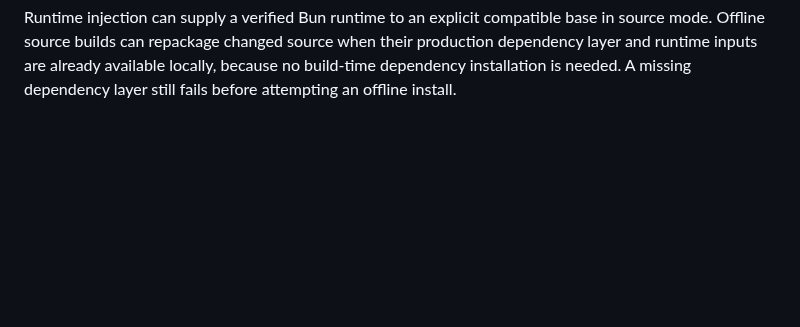
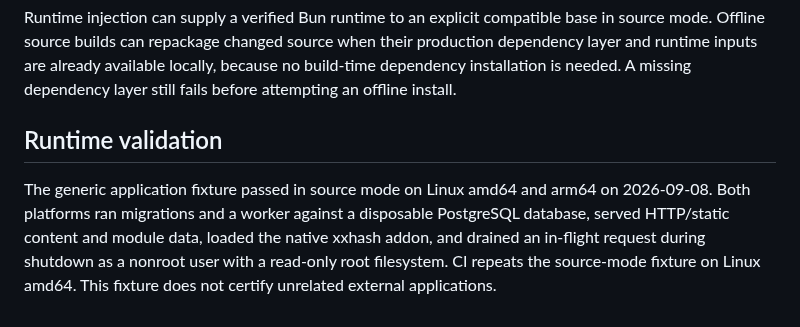
Before and after one commit to sakajunquality/bunko, a Markdown page: docs/SOURCE_MODE.md, the part around the change. GitHub-like rendering; blank space fills up the shorter version.

Commit message:
docs: record source-mode runtime acceptance evidence

```diff
--- a/docs/SOURCE_MODE.md
+++ b/docs/SOURCE_MODE.md
@@ -18,3 +18,7 @@ Named entrypoints preserve their original extensions and paths. As with bundle m
 Configured source assets are already present at their original paths and are not packed twice. Explicit asset patterns are still checked; named external asset mappings remain a separate layer with collision checks. Source exclusions also apply to runtime data, so excluded required inputs cannot be restored implicitly. Installed native dependencies retain the target-platform checks and require an appropriate explicit base. This mode does not install system packages or certify every file in application source for ABI compatibility.
 
 Runtime injection can supply a verified Bun runtime to an explicit compatible base in source mode. Offline source builds can repackage changed source when their production dependency layer and runtime inputs are already available locally, because no build-time dependency installation is needed. A missing dependency layer still fails before attempting an offline install.
+
+## Runtime validation
+
+The generic application fixture passed in source mode on Linux amd64 and arm64 on 2026-09-08. Both platforms ran migrations and a worker against a disposable PostgreSQL database, served HTTP/static content and module data, loaded the native xxhash addon, and drained an in-flight request during shutdown as a nonroot user with a read-only root filesystem. CI repeats the source-mode fixture on Linux amd64. This fixture does not certify unrelated external applications.
```
